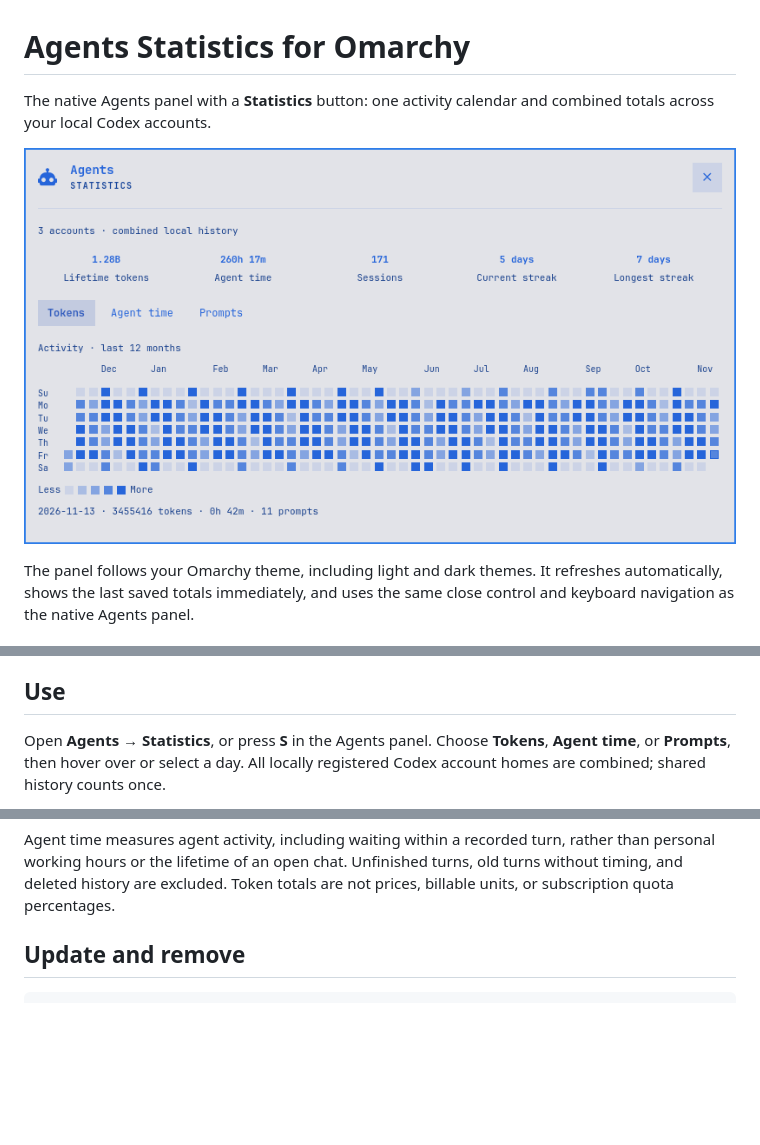
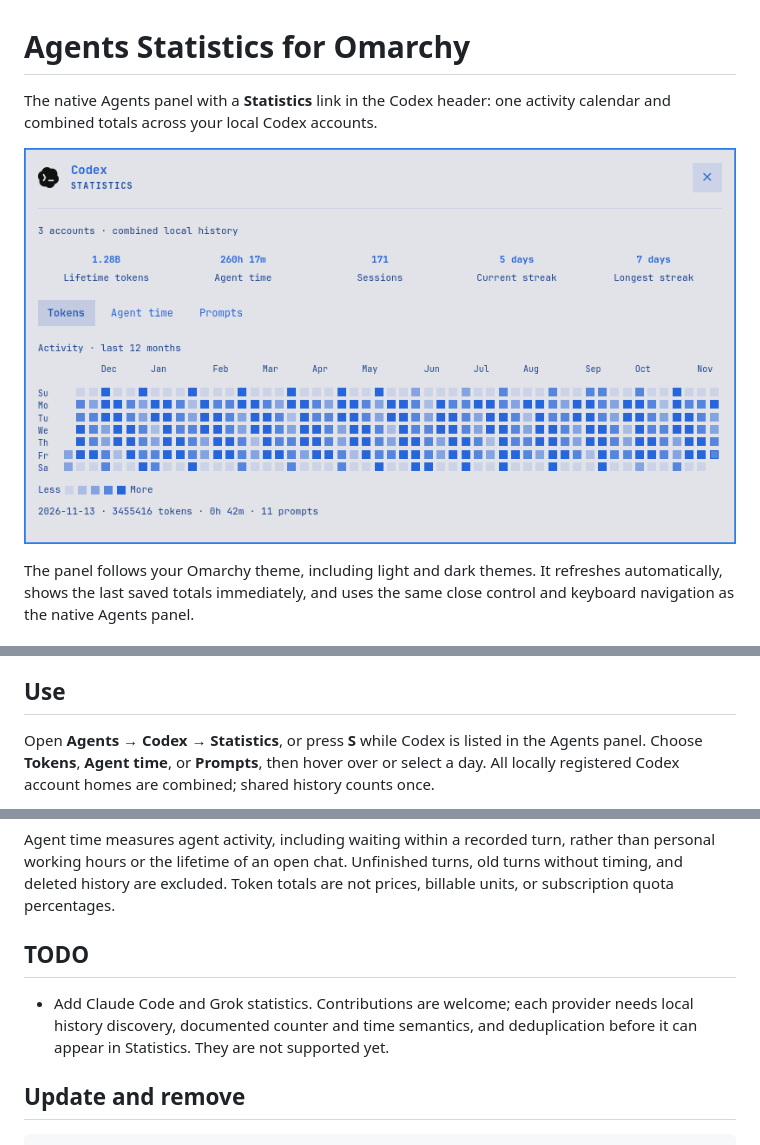
Before and after one commit to kolotov/omarchy-agents-statistics, a Markdown page: README.md, 3 parts joined by grey strips. GitHub-like rendering; pictures changed too: preview.png; blank space fills up the shorter version.

Commit message:
Move statistics into the Codex provider header

```diff
--- a/README.md
+++ b/README.md
@@ -1,7 +1,7 @@
 # Agents Statistics for Omarchy
 
-The native Agents panel with a **Statistics** button: one activity calendar
-and combined totals across your local Codex accounts.
+The native Agents panel with a **Statistics** link in the Codex header:
+one activity calendar and combined totals across your local Codex accounts.
 
 ![Statistics with demonstration data](preview.png)
 
@@ -33,7 +33,8 @@ The installation command asks for confirmation before adding third-party code.
 
 ## Use
 
-Open **Agents → Statistics**, or press **S** in the Agents panel.
+Open **Agents → Codex → Statistics**, or press **S** while Codex is listed
+in the Agents panel.
 Choose **Tokens**, **Agent time**, or **Prompts**, then hover over or select a
 day. All locally registered Codex account homes are combined; shared history
 counts once.
@@ -66,6 +67,12 @@ Agent time measures agent activity, including waiting within a recorded turn,
 rather than personal working hours or the lifetime of an open chat. Unfinished
 turns, old turns without timing, and deleted history are excluded. Token totals
 are not prices, billable units, or subscription quota percentages.
+
+## TODO
+
+- Add Claude Code and Grok statistics. Contributions are welcome; each provider
+  needs local history discovery, documented counter and time semantics, and
+  deduplication before it can appear in Statistics. They are not supported yet.
 
 ## Update and remove
 
```
Also changed, not shown: CHANGELOG.md (+6 -0 lines), UPSTREAM.md (+1 -1 lines), 4 other files.
